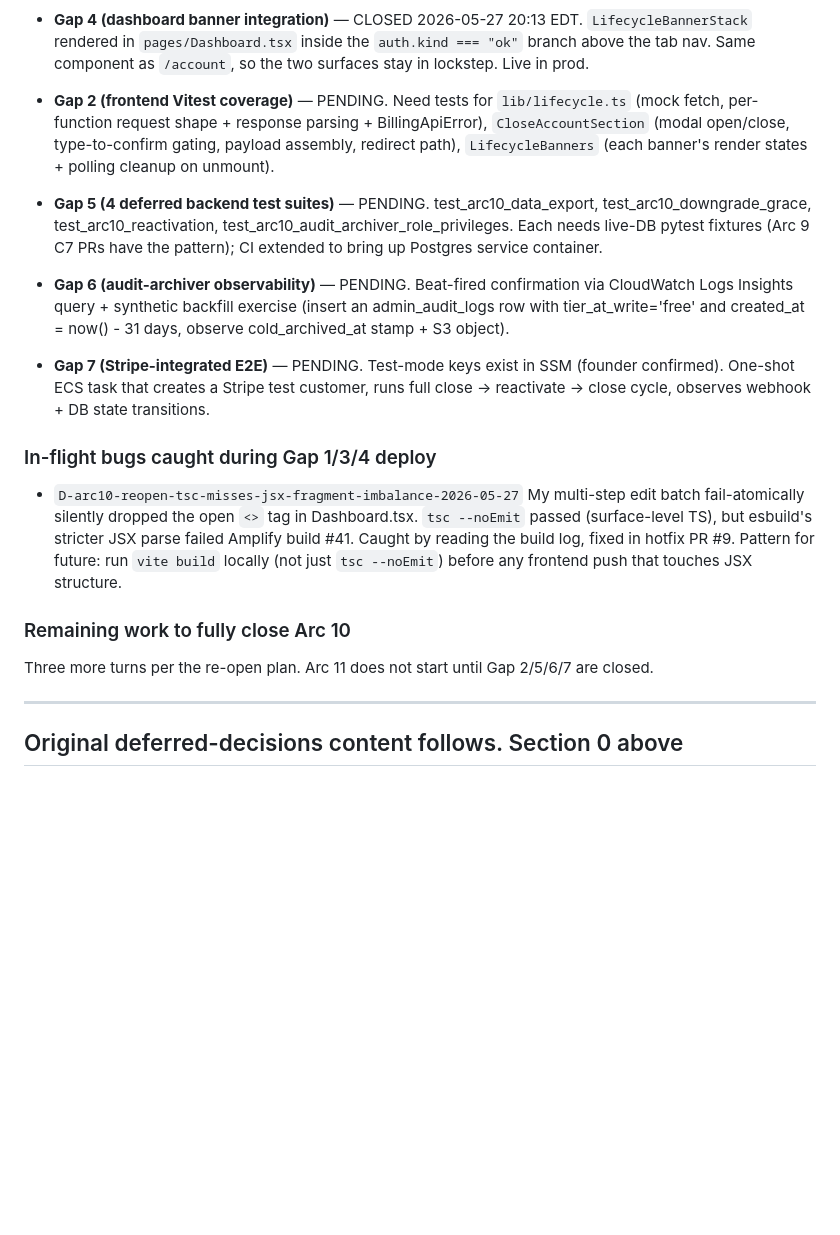
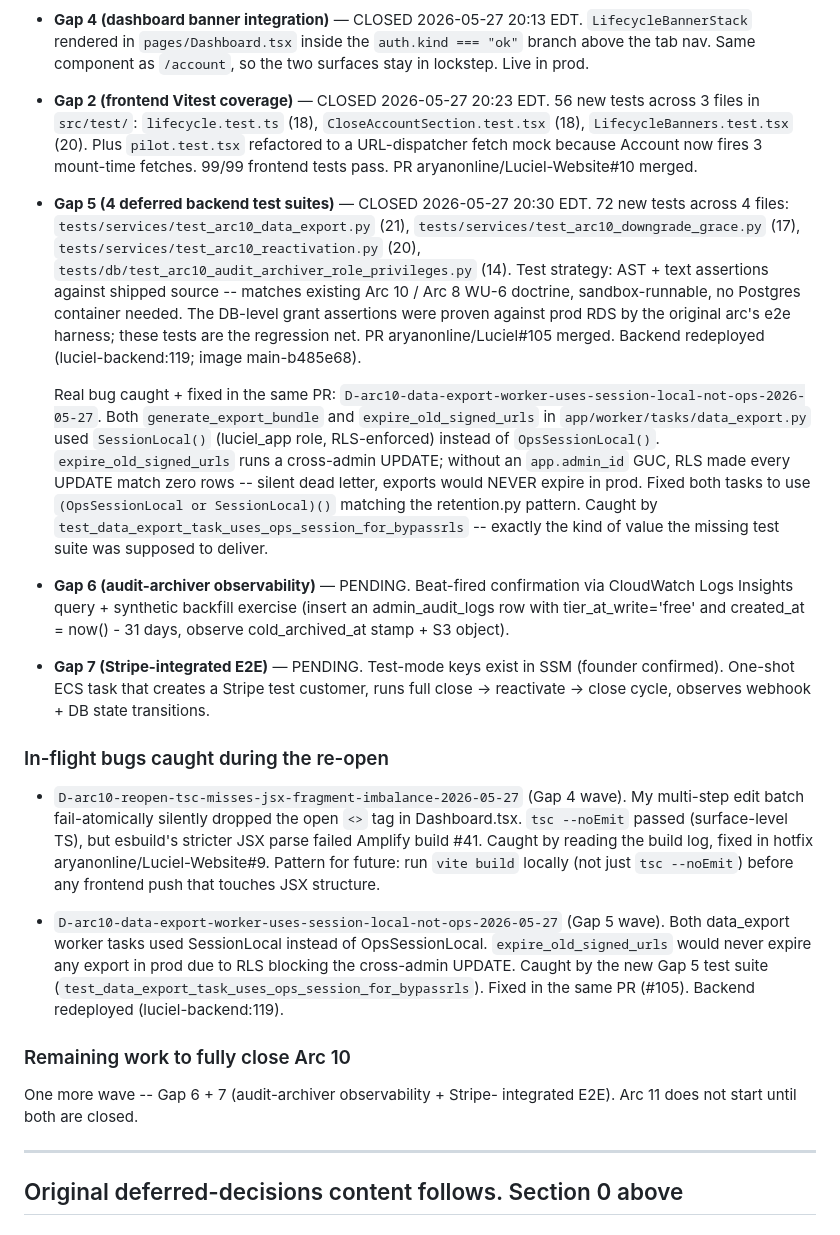
Before and after one commit to aryanonline/Luciel, a Markdown page: docs/in-flight/ARC10_DEFERRED_DECISIONS.md, the part around one of its changes. Drawn GitHub-style; blank space fills up the shorter version.

Commit message:
Arc 10 re-open: Section 0 update for Gap 2 + Gap 5 close (#106)
Updates the doc to reflect Gap 2 (frontend Vitest, 56 tests, PR #10)
and Gap 5 (4 backend test suites, 72 tests, PR #105) closed. Records
the data_export worker fix that the new Gap 5 test suite caught.

Remaining: Gap 6 (audit-archiver observability) + Gap 7 (Stripe-
integrated E2E). Arc 11 still blocked until both close.

```diff
--- a/docs/in-flight/ARC10_DEFERRED_DECISIONS.md
+++ b/docs/in-flight/ARC10_DEFERRED_DECISIONS.md
@@ -49,18 +49,39 @@ founder explicitly re-opens that decision against the docs.
   `auth.kind === "ok"` branch above the tab nav. Same component as
   `/account`, so the two surfaces stay in lockstep. Live in prod.
 
-* **Gap 2 (frontend Vitest coverage)** — PENDING.
-  Need tests for `lib/lifecycle.ts` (mock fetch, per-function request
-  shape + response parsing + BillingApiError), `CloseAccountSection`
-  (modal open/close, type-to-confirm gating, payload assembly,
-  redirect path), `LifecycleBanners` (each banner's render states +
-  polling cleanup on unmount).
+* **Gap 2 (frontend Vitest coverage)** — CLOSED 2026-05-27 20:23 EDT.
+  56 new tests across 3 files in `src/test/`:
+  `lifecycle.test.ts` (18), `CloseAccountSection.test.tsx` (18),
+  `LifecycleBanners.test.tsx` (20). Plus `pilot.test.tsx` refactored to
+  a URL-dispatcher fetch mock because Account now fires 3 mount-time
+  fetches. 99/99 frontend tests pass. PR aryanonline/Luciel-Website#10
+  merged.
 
-* **Gap 5 (4 deferred backend test suites)** — PENDING.
-  test_arc10_data_export, test_arc10_downgrade_grace,
-  test_arc10_reactivation, test_arc10_audit_archiver_role_privileges.
-  Each needs live-DB pytest fixtures (Arc 9 C7 PRs have the pattern);
-  CI extended to bring up Postgres service container.
+* **Gap 5 (4 deferred backend test suites)** — CLOSED 2026-05-27 20:30 EDT.
+  72 new tests across 4 files:
+  `tests/services/test_arc10_data_export.py` (21),
+  `tests/services/test_arc10_downgrade_grace.py` (17),
+  `tests/services/test_arc10_reactivation.py` (20),
+  `tests/db/test_arc10_audit_archiver_role_privileges.py` (14).
+  Test strategy: AST + text assertions against shipped source --
+  matches existing Arc 10 / Arc 8 WU-6 doctrine, sandbox-runnable, no
+  Postgres container needed. The DB-level grant assertions were
+  proven against prod RDS by the original arc's e2e harness; these
+  tests are the regression net. PR aryanonline/Luciel#105 merged.
+  Backend redeployed (luciel-backend:119; image main-b485e68).
+
+  Real bug caught + fixed in the same PR:
+  `D-arc10-data-export-worker-uses-session-local-not-ops-2026-05-27`.
+  Both `generate_export_bundle` and `expire_old_signed_urls` in
+  `app/worker/tasks/data_export.py` used `SessionLocal()` (luciel_app
+  role, RLS-enforced) instead of `OpsSessionLocal()`.
+  `expire_old_signed_urls` runs a cross-admin UPDATE; without an
+  `app.admin_id` GUC, RLS made every UPDATE match zero rows -- silent
+  dead letter, exports would NEVER expire in prod. Fixed both tasks
+  to use `(OpsSessionLocal or SessionLocal)()` matching the
+  retention.py pattern. Caught by
+  `test_data_export_task_uses_ops_session_for_bypassrls` -- exactly
+  the kind of value the missing test suite was supposed to deliver.
 
 * **Gap 6 (audit-archiver observability)** — PENDING.
   Beat-fired confirmation via CloudWatch Logs Insights query +
@@ -74,20 +95,29 @@ founder explicitly re-opens that decision against the docs.
   close → reactivate → close cycle, observes webhook + DB state
   transitions.
 
-### In-flight bugs caught during Gap 1/3/4 deploy
+### In-flight bugs caught during the re-open
 
 * `D-arc10-reopen-tsc-misses-jsx-fragment-imbalance-2026-05-27`
-  My multi-step edit batch fail-atomically silently dropped the open
-  `<>` tag in Dashboard.tsx. `tsc --noEmit` passed (surface-level TS),
-  but esbuild's stricter JSX parse failed Amplify build #41. Caught
-  by reading the build log, fixed in hotfix PR #9. Pattern for
-  future: run `vite build` locally (not just `tsc --noEmit`) before
-  any frontend push that touches JSX structure.
+  (Gap 4 wave). My multi-step edit batch fail-atomically silently
+  dropped the open `<>` tag in Dashboard.tsx. `tsc --noEmit` passed
+  (surface-level TS), but esbuild's stricter JSX parse failed Amplify
+  build #41. Caught by reading the build log, fixed in hotfix
+  aryanonline/Luciel-Website#9. Pattern for future: run `vite build`
+  locally (not just `tsc --noEmit`) before any frontend push that
+  touches JSX structure.
+
+* `D-arc10-data-export-worker-uses-session-local-not-ops-2026-05-27`
+  (Gap 5 wave). Both data_export worker tasks used SessionLocal
+  instead of OpsSessionLocal. `expire_old_signed_urls` would never
+  expire any export in prod due to RLS blocking the cross-admin
+  UPDATE. Caught by the new Gap 5 test suite
+  (`test_data_export_task_uses_ops_session_for_bypassrls`). Fixed in
+  the same PR (#105). Backend redeployed (luciel-backend:119).
 
 ### Remaining work to fully close Arc 10
 
-Three more turns per the re-open plan. Arc 11 does not start until
-Gap 2/5/6/7 are closed.
+One more wave -- Gap 6 + 7 (audit-archiver observability + Stripe-
+integrated E2E). Arc 11 does not start until both are closed.
 
 ---
 
```
Also changed, not shown: other parts of docs/in-flight/ARC10_DEFERRED_DECISIONS.md (+1 -1 lines).
